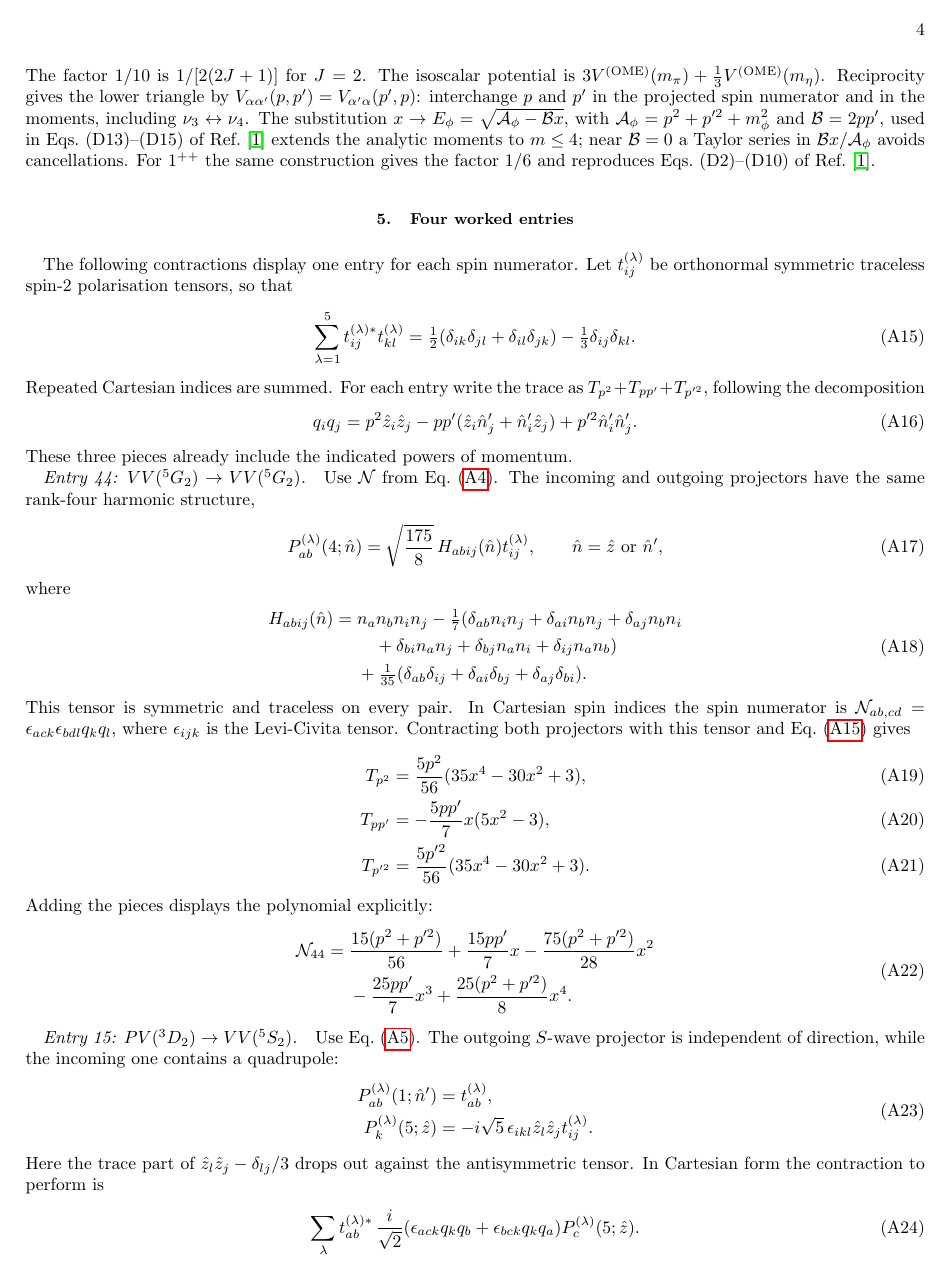
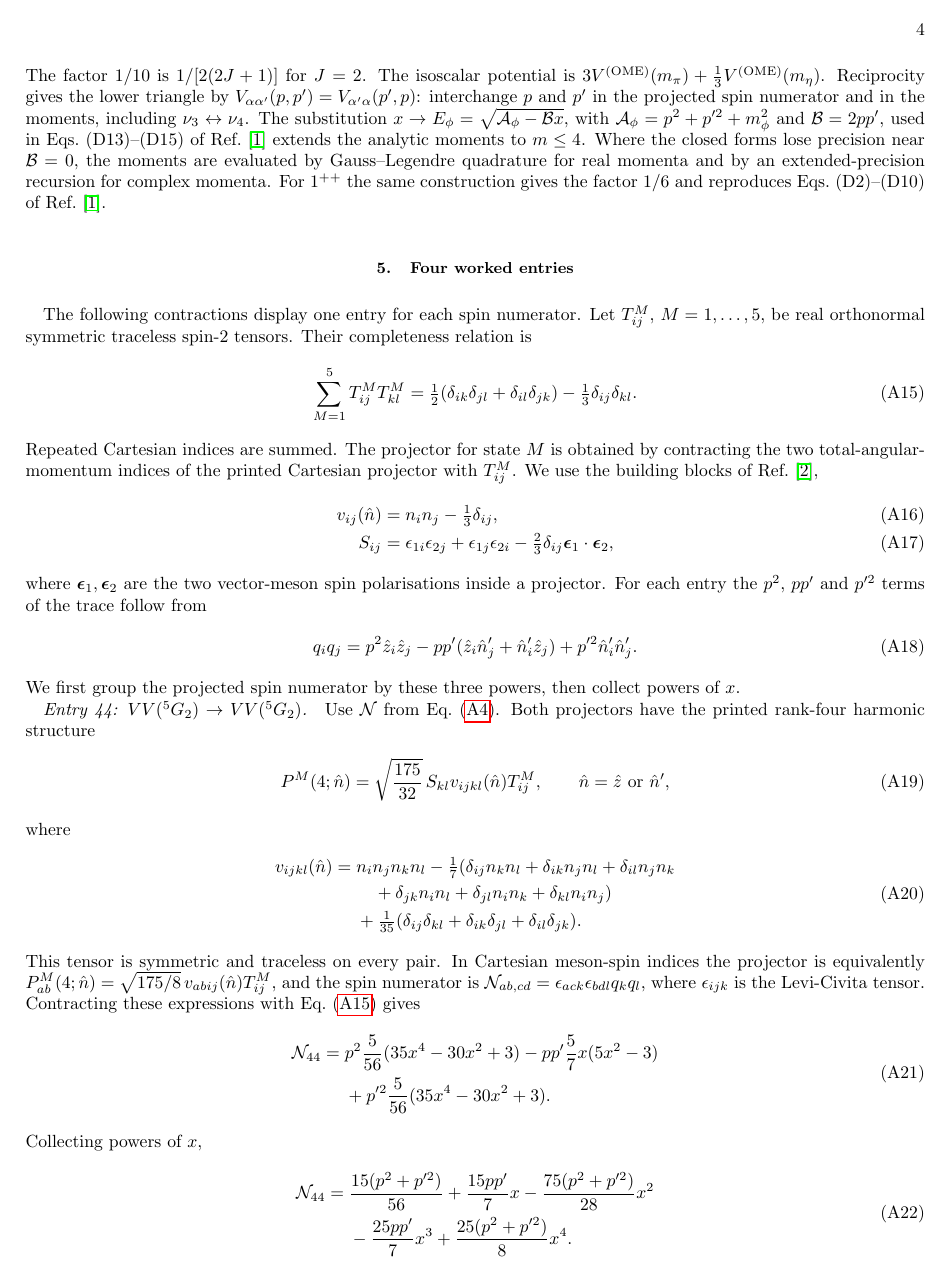
Before and after one commit to YtihalX/Xb, a LaTeX paper (paper/main.tex, which reads paper/sections/app-ome-2pp.tex): page 4 of 6 before the commit and page 4 of 7 after it. Compiled offline with pdfLaTeX.

Commit message:
OME 2++ numerators: align projector notation and improve table layout

```diff
--- a/paper/sections/app-ome-2pp.tex
+++ b/paper/sections/app-ome-2pp.tex
@@ -182,9 +186,10 @@ $\nu_3\leftrightarrow\nu_4$.
 The substitution $x\to E_\phi=\sqrt{\mathcal A_\phi-\mathcal Bx}$, with
 $\mathcal A_\phi=p^2+p'^2+m_\phi^2$ and $\mathcal B=2pp'$, used in
 Eqs.~(D13)--(D15) of Ref.~\cite{Zhang:2026iyr} extends the analytic moments
-to $m\leq4$; near $\mathcal B=0$ a Taylor series in
-$\mathcal Bx/\mathcal A_\phi$ avoids cancellations.
-% Zhang:2026iyr v1, Eqs. (D13)--(D15); explicit moments and series: notes/04-ome-2pp.md.
+to $m\leq4$. Where the closed forms lose precision near $\mathcal B=0$,
+the moments are evaluated by Gauss--Legendre quadrature for real momenta
+and by an extended-precision recursion for complex momenta.
+% Zhang:2026iyr v1, Eqs. (D13)--(D15); notes/04-ome-2pp.md, moment evaluation and code map.
 For $1^{++}$ the same construction gives the factor $1/6$ and reproduces
 Eqs.~(D2)--(D10) of Ref.~\cite{Zhang:2026iyr}.
 % Zhang:2026iyr v1, App. D, Eqs. (D1)--(D10); checks/projection_1pp.py.
@@ -192,54 +197,70 @@ Eqs.~(D2)--(D10) of Ref.~\cite{Zhang:2026iyr}.
 \subsection{Four worked entries}
 
 The following contractions display one entry for each spin numerator.
-Let $t_{ij}^{(\lambda)}$ be orthonormal symmetric traceless spin-2
-polarisation tensors, so that
+Let $T^M_{ij}$, $M=1,\ldots,5$, be real orthonormal symmetric traceless
+spin-2 tensors. Their completeness relation is
 \begin{equation}
- \sum_{\lambda=1}^5 t_{ij}^{(\lambda)*}t_{kl}^{(\lambda)}
+ \sum_{M=1}^5 T^M_{ij}T^M_{kl}
  =\tfrac12(\delta_{ik}\delta_{jl}+\delta_{il}\delta_{jk})
  -\tfrac13\delta_{ij}\delta_{kl}.
 \label{eq:spin2-completeness}
 \end{equation}
-Repeated Cartesian indices are summed. For each entry write the trace as
-$T_{p^2}+T_{pp'}+T_{p'^2}$, following the decomposition
+Repeated Cartesian indices are summed. The projector for state $M$ is
+obtained by contracting the two total-angular-momentum indices of the
+printed Cartesian projector with $T^M_{ij}$. We use the building blocks
+of Ref.~\cite{Baru:2019xnh},
+% Baru:2019xnh v2, App. B; literature/Baru:2019xnh/bridge.md, "Exact 2++ projectors".
+\begin{align}
+ v_{ij}(\hat n)&=n_in_j-\tfrac13\delta_{ij},\\
+ S_{ij}&=\epsilon_{1i}\epsilon_{2j}+\epsilon_{1j}\epsilon_{2i}
+ -\tfrac23\delta_{ij}\bm\epsilon_1\cdot\bm\epsilon_2,
+\end{align}
+where $\bm\epsilon_1,\bm\epsilon_2$ are the two vector-meson spin
+polarisations inside a projector. For each entry the $p^2$, $pp'$ and
+$p'^2$ terms of the trace follow from
 \begin{equation}
  q_iq_j=p^2\hat z_i\hat z_j
  -pp'(\hat z_i\hat n'_j+\hat n'_i\hat z_j)
  +p'^2\hat n'_i\hat n'_j.
 \end{equation}
-These three pieces already include the indicated powers of momentum.
+We first group the projected spin numerator by these three powers,
+then collect powers of $x$.
 % Exact contractions: /tmp/ome-route/steps-2pp.md; checks/_spin_numerator.py --steps.
 
 \paragraph{Entry 44: $VV({}^5G_2)\to VV({}^5G_2)$.}
-Use $\mathcal N$ from Eq.~\eqref{eq:spin-vv}. The incoming and outgoing
-projectors have the same rank-four harmonic structure,
+Use $\mathcal N$ from Eq.~\eqref{eq:spin-vv}. Both projectors have the
+printed rank-four harmonic structure
 \begin{equation}
- P^{(\lambda)}_{ab}(4;\hat n)
- =\sqrt{\frac{175}{8}}\,H_{abij}(\hat n)t_{ij}^{(\lambda)},
+ P^M(4;\hat n)=\sqrt{\frac{175}{32}}\,S_{kl}v_{ijkl}(\hat n)T^M_{ij},
  \qquad \hat n=\hat z\ \hbox{or}\ \hat n',
 \end{equation}
 where
 \begin{equation}
 \begin{split}
- H_{abij}(\hat n)={}&n_an_bn_in_j
- -\tfrac17(\delta_{ab}n_in_j+\delta_{ai}n_bn_j
- +\delta_{aj}n_bn_i\\
- &\quad+\delta_{bi}n_an_j+\delta_{bj}n_an_i+\delta_{ij}n_an_b)\\
- &+\tfrac1{35}(\delta_{ab}\delta_{ij}
- +\delta_{ai}\delta_{bj}+\delta_{aj}\delta_{bi}).
+ v_{ijkl}(\hat n)={}&n_in_jn_kn_l
+ -\tfrac17(\delta_{ij}n_kn_l+\delta_{ik}n_jn_l
+ +\delta_{il}n_jn_k\\
+ &\quad+\delta_{jk}n_in_l+\delta_{jl}n_in_k+\delta_{kl}n_in_j)\\
+ &+\tfrac1{35}(\delta_{ij}\delta_{kl}
+ +\delta_{ik}\delta_{jl}+\delta_{il}\delta_{jk}).
 \end{split}
 \end{equation}
-This tensor is symmetric and traceless on every pair. In Cartesian spin
-indices the spin numerator is
+This tensor is symmetric and traceless on every pair. In Cartesian
+meson-spin indices the projector is equivalently
+$P^M_{ab}(4;\hat n)=\sqrt{175/8}\,v_{abij}(\hat n)T^M_{ij}$,
+and the spin numerator is
 $\mathcal N_{ab,cd}=\epsilon_{ack}\epsilon_{bdl}q_kq_l$, where
-$\epsilon_{ijk}$ is the Levi-Civita tensor. Contracting both projectors
-with this tensor and Eq.~\eqref{eq:spin2-completeness} gives
-\begin{align}
- T_{p^2}&=\frac{5p^2}{56}(35x^4-30x^2+3),\\
- T_{pp'}&=-\frac{5pp'}7x(5x^2-3),\\
- T_{p'^2}&=\frac{5p'^2}{56}(35x^4-30x^2+3).
-\end{align}
-Adding the pieces displays the polynomial explicitly:
+$\epsilon_{ijk}$ is the Levi-Civita tensor. Contracting these expressions
+with Eq.~\eqref{eq:spin2-completeness} gives
+\begin{equation}
+\begin{split}
+ \mathcal N_{44}={}&
+ p^2\frac5{56}(35x^4-30x^2+3)
+ -pp'\frac57x(5x^2-3)\\
+ &+p'^2\frac5{56}(35x^4-30x^2+3).
+\end{split}
+\end{equation}
+Collecting powers of $x$,
 \begin{equation}
 \begin{split}
  \mathcal N_{44}={}&\frac{15(p^2+p'^2)}{56}
@@ -253,6 +274,3 @@ Use Eq.~\eqref{eq:spin-pvv}. The outgoing $S$-wave projector is independent
 of direction, while the incoming one contains a quadrupole:
 \begin{equation}
 \begin{split}
- P^{(\lambda)}_{ab}(1;\hat n')&=t_{ab}^{(\lambda)},\\
- P^{(\lambda)}_k(5;\hat z)&=-i\sqrt5\,
- \epsilon_{ikl}\hat z_l\hat z_jt_{ij}^{(\lambda)}.
@@ -259,5 +281,3 @@ of direction, while the incoming one contains a quadrupole:
 \end{split}
 \label{eq:worked-pv-projector}
 \end{equation}
-Here the trace part of $\hat z_l\hat z_j-\delta_{lj}/3$ drops out against
-the antisymmetric tensor. In Cartesian form the contraction to perform is
@@ -264,4 +290,3 @@ the antisymmetric tensor. In Cartesian form the contraction to perform is
 \begin{equation}
- \sum_\lambda t_{ab}^{(\lambda)*}\,
+ \sum_M T^M_{ab}\,
  \frac{i}{\sqrt2}(\epsilon_{ack}q_kq_b+
- \epsilon_{bck}q_kq_a)P_c^{(\lambda)}(5;\hat z).
@@ -309,0 +333 @@ Use Eq.~\eqref{eq:spin-pv} and both quadrupole projectors,
+ +\epsilon_{jkl}v_{li}(\hat n)\bigr]T^M_{ij},\\
```
Also changed, not shown: paper/tables/projected-spin-numerator-2pp.tex (+2 -2 lines), paper/sections/app-ome-2pp.tex (72 more changed lines), 1 other file.
